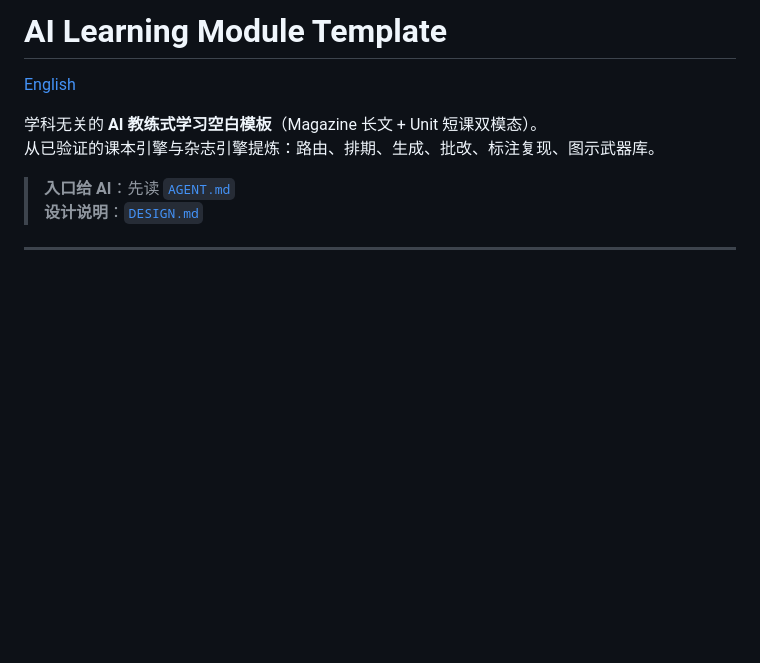
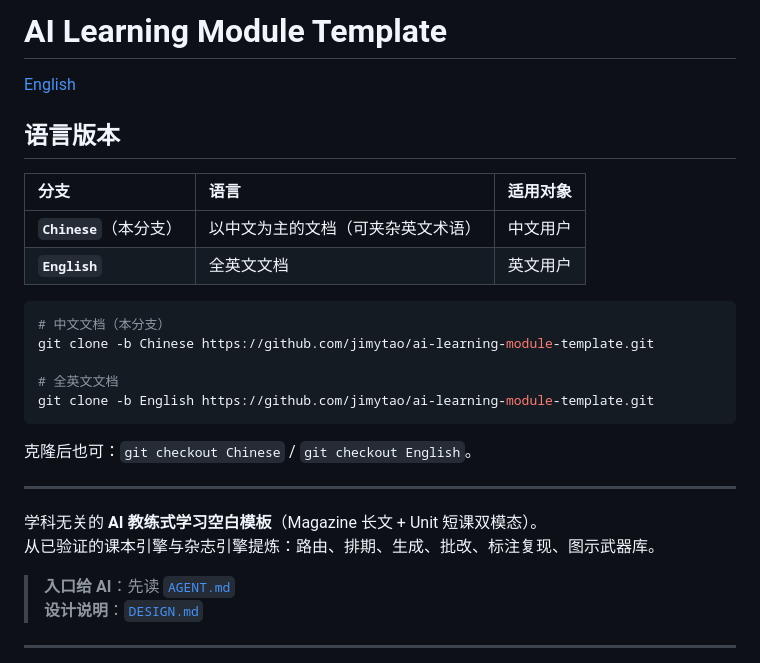
Before and after one commit to jimytao/ai-learning-module-template, a Markdown page: README.zh-CN.md, the part around the change. Drawn GitHub-style; blank space fills up the shorter version.

````diff
--- a/README.zh-CN.md
+++ b/README.zh-CN.md
@@ -1,6 +1,25 @@
 # AI Learning Module Template
 
 [English](README.md)
+
+## 语言版本
+
+| 分支 | 语言 | 适用对象 |
+| :--- | :--- | :--- |
+| **`Chinese`**（本分支） | 以中文为主的文档（可夹杂英文术语） | 中文用户 |
+| **`English`** | 全英文文档 | 英文用户 |
+
+```bash
+# 中文文档（本分支）
+git clone -b Chinese https://github.com/jimytao/ai-learning-module-template.git
+
+# 全英文文档
+git clone -b English https://github.com/jimytao/ai-learning-module-template.git
+```
+
+克隆后也可：`git checkout Chinese` / `git checkout English`。
+
+---
 
 学科无关的 **AI 教练式学习空白模板**（Magazine 长文 + Unit 短课双模态）。
 从已验证的课本引擎与杂志引擎提炼：路由、排期、生成、批改、标注复现、图示武器库。
````
Also changed, not shown: README.md (+20 -1 lines).
